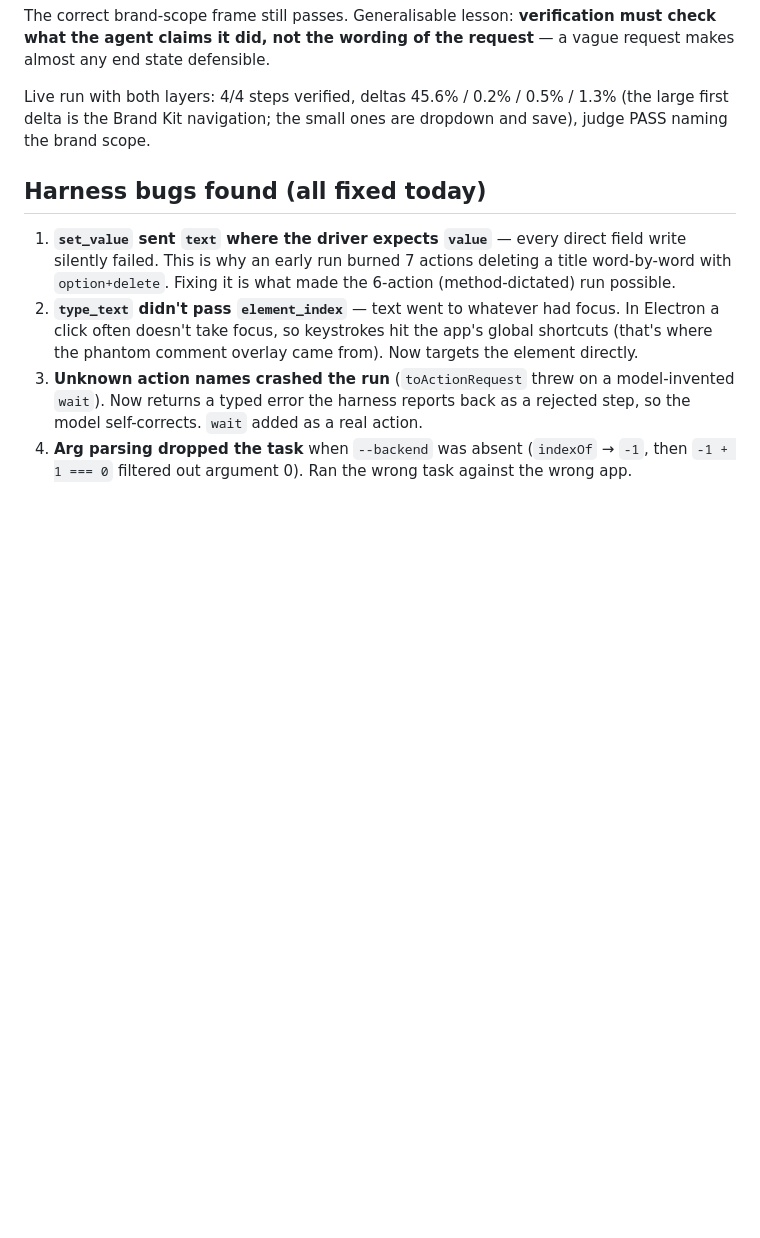
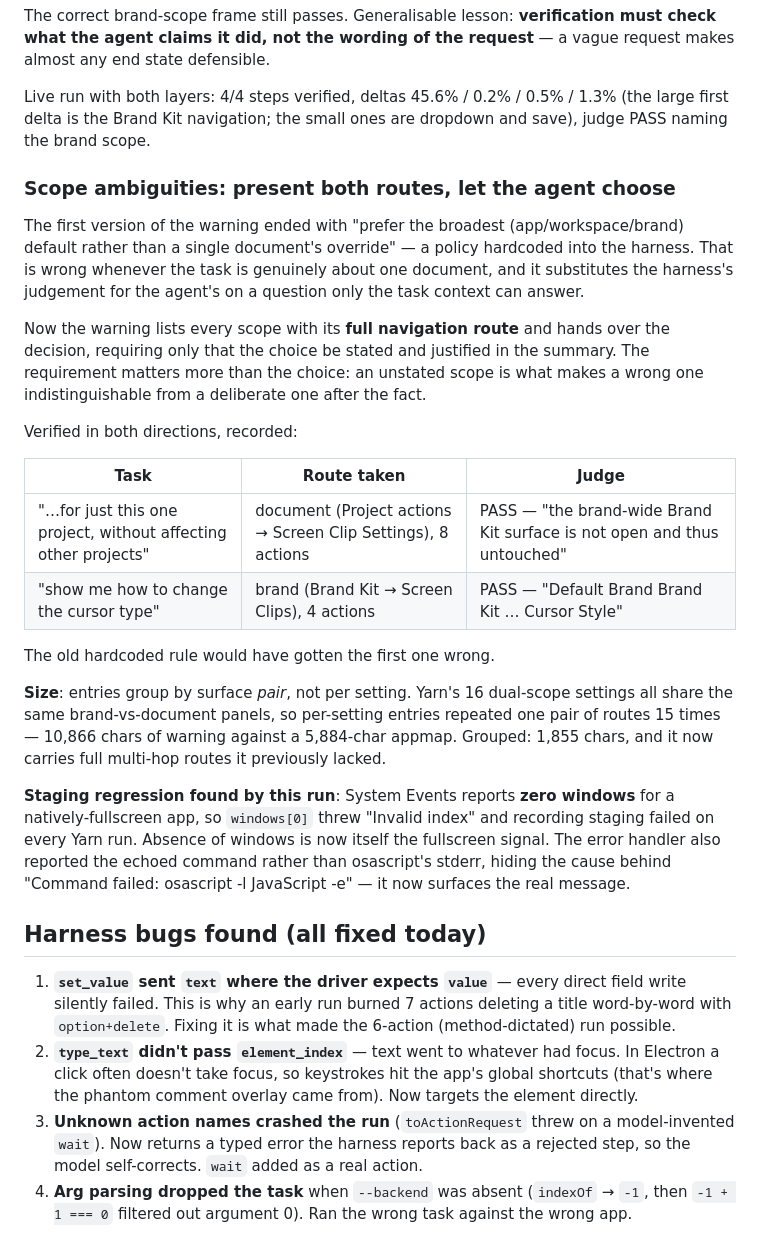
Before and after one commit to davidchavezgrant/yarn-trial, a Markdown page: docs/research/2026-07-29-yarn-poc-findings.md, the part around the change. GitHub-like rendering; blank space fills up the shorter version.

Commit message:
Document scope-choice delegation, its size fix, and the fullscreen staging regression

```diff
--- a/docs/research/2026-07-29-yarn-poc-findings.md
+++ b/docs/research/2026-07-29-yarn-poc-findings.md
@@ -562,6 +562,38 @@ Live run with both layers: 4/4 steps verified, deltas 45.6% / 0.2% / 0.5% / 1.3%
 first delta is the Brand Kit navigation; the small ones are dropdown and save), judge PASS
 naming the brand scope.
 
+### Scope ambiguities: present both routes, let the agent choose
+
+The first version of the warning ended with "prefer the broadest (app/workspace/brand)
+default rather than a single document's override" — a policy hardcoded into the harness.
+That is wrong whenever the task is genuinely about one document, and it substitutes the
+harness's judgement for the agent's on a question only the task context can answer.
+
+Now the warning lists every scope with its **full navigation route** and hands over the
+decision, requiring only that the choice be stated and justified in the summary. The
+requirement matters more than the choice: an unstated scope is what makes a wrong one
+indistinguishable from a deliberate one after the fact.
+
+Verified in both directions, recorded:
+
+| Task | Route taken | Judge |
+|---|---|---|
+| "…for just this one project, without affecting other projects" | document (Project actions → Screen Clip Settings), 8 actions | PASS — "the brand-wide Brand Kit surface is not open and thus untouched" |
+| "show me how to change the cursor type" | brand (Brand Kit → Screen Clips), 4 actions | PASS — "Default Brand Brand Kit … Cursor Style" |
+
+The old hardcoded rule would have gotten the first one wrong.
+
+**Size**: entries group by surface *pair*, not per setting. Yarn's 16 dual-scope settings all
+share the same brand-vs-document panels, so per-setting entries repeated one pair of routes
+15 times — 10,866 chars of warning against a 5,884-char appmap. Grouped: 1,855 chars, and it
+now carries full multi-hop routes it previously lacked.
+
+**Staging regression found by this run**: System Events reports **zero windows** for a
+natively-fullscreen app, so `windows[0]` threw "Invalid index" and recording staging failed on
+every Yarn run. Absence of windows is now itself the fullscreen signal. The error handler also
+reported the echoed command rather than osascript's stderr, hiding the cause behind "Command
+failed: osascript -l JavaScript -e" — it now surfaces the real message.
+
 ## Harness bugs found (all fixed today)
 
 1. **`set_value` sent `text` where the driver expects `value`** — every direct field write
```
